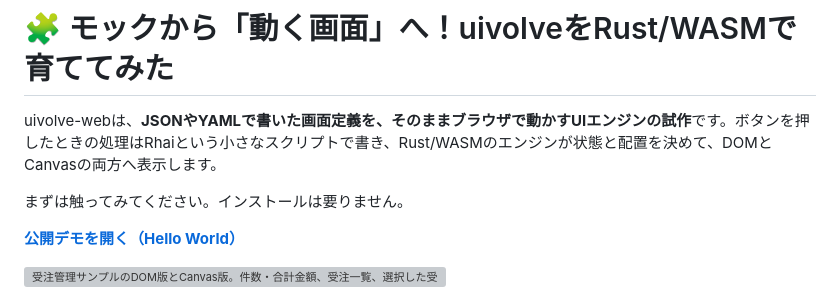
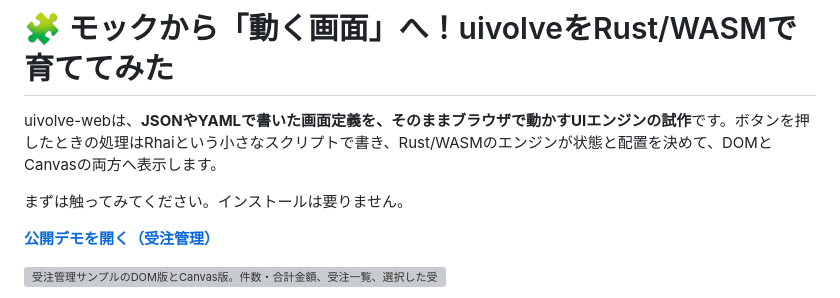
Before and after one commit to 6in/uivolve-web, a Markdown page: blog/uivolve-web-retrospective/index.md, the part around the change. Drawn GitHub-style; grey boxes are pictures that could not be loaded.

Commit message:
docs: link retrospective demo to orders

```diff
--- a/blog/uivolve-web-retrospective/index.md
+++ b/blog/uivolve-web-retrospective/index.md
@@ -4,7 +4,7 @@ uivolve-webは、**JSONやYAMLで書いた画面定義を、そのままブラ
 
 まずは触ってみてください。インストールは要りません。
 
-**[公開デモを開く（Hello World）](https://6in.github.io/uivolve-web/pages/hello-world/)**
+**[公開デモを開く（受注管理）](https://6in.github.io/uivolve-web/pages/orders/)**
 
 ![受注管理サンプルのDOM版とCanvas版。件数・合計金額、受注一覧、選択した受注の編集欄が並ぶ画面](./orders.png)
 
```
